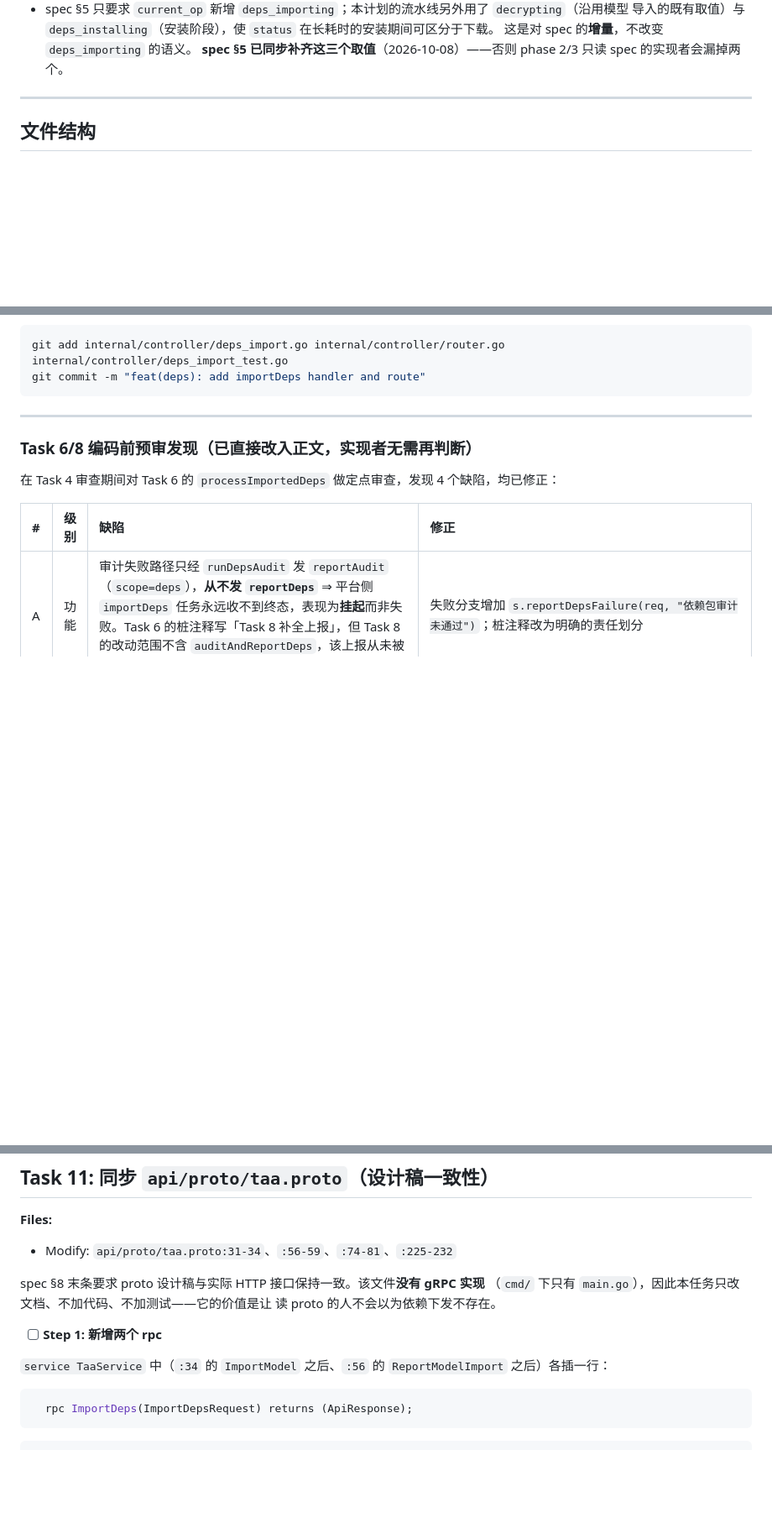
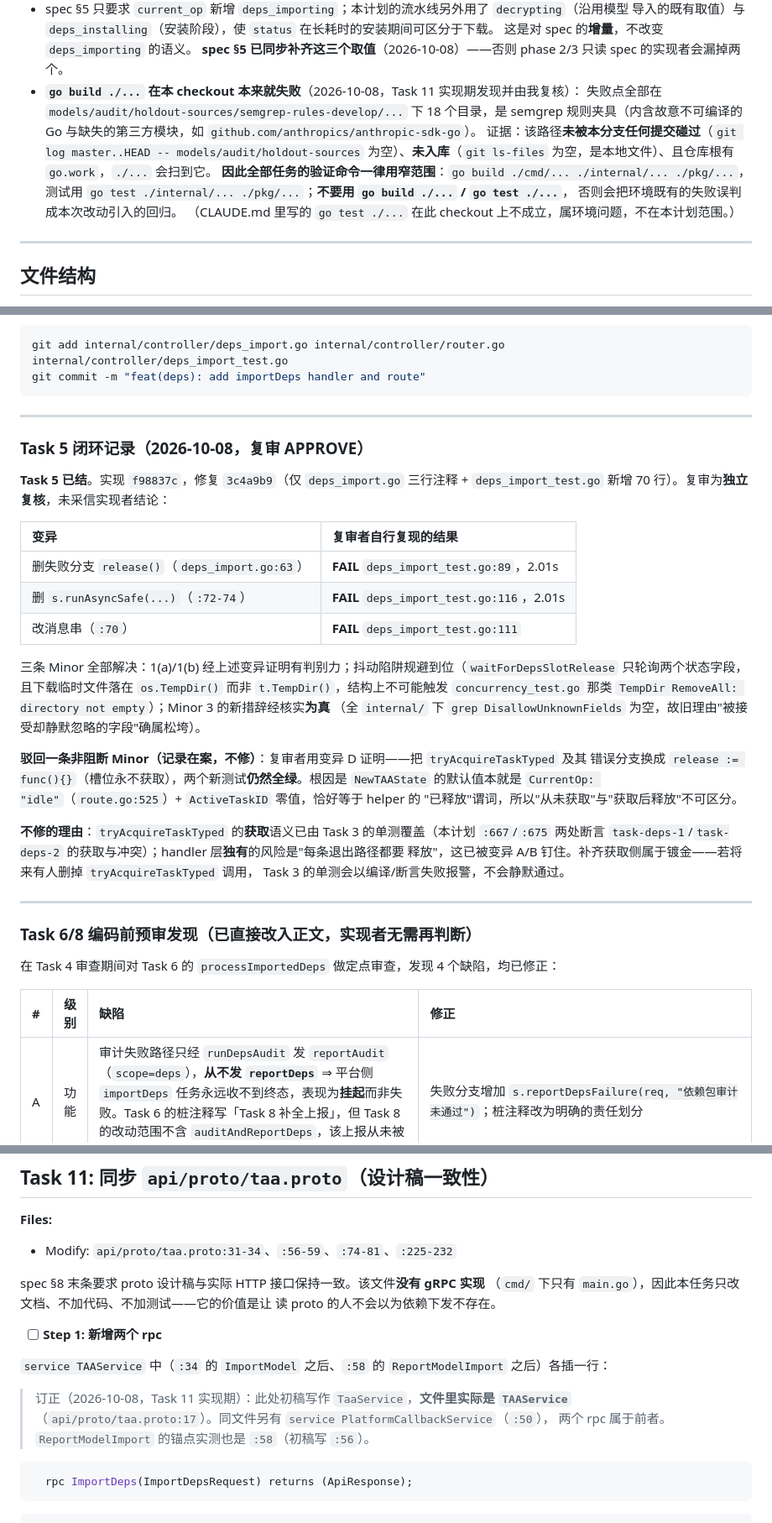
Before and after one commit to CipherSlinger/taa, a Markdown page: .claude/plans/2026-10-08-model-dependency-delivery.md, 3 parts joined by grey strips. Shown at 84% size. GitHub-like rendering; blank space fills up the shorter version.

Commit message:
docs(plan): close task 5 and record the baseline build failure

````diff
--- a/.claude/plans/2026-10-08-model-dependency-delivery.md
+++ b/.claude/plans/2026-10-08-model-dependency-delivery.md
@@ -76,6 +76,15 @@
   导入的既有取值）与 `deps_installing`（安装阶段），使 `status` 在长耗时的安装期间可区分于下载。
   这是对 spec 的**增量**，不改变 `deps_importing` 的语义。
   **spec §5 已同步补齐这三个取值**（2026-10-08）——否则 phase 2/3 只读 spec 的实现者会漏掉两个。
+- **`go build ./...` 在本 checkout 本来就失败**（2026-10-08，Task 11 实现期发现并由我复核）：
+  失败点全部在 `models/audit/holdout-sources/semgrep-rules-develop/...` 下 18 个目录，是 semgrep
+  规则夹具（内含故意不可编译的 Go 与缺失的第三方模块，如 `github.com/anthropics/anthropic-sdk-go`）。
+  证据：该路径**未被本分支任何提交碰过**（`git log master..HEAD -- models/audit/holdout-sources`
+  为空）、**未入库**（`git ls-files` 为空，是本地文件）、且仓库根有 `go.work`，`./...` 会扫到它。
+  **因此全部任务的验证命令一律用窄范围**：`go build ./cmd/... ./internal/... ./pkg/...`，
+  测试用 `go test ./internal/... ./pkg/...`；**不要用 `go build ./...` / `go test ./...`**，
+  否则会把环境既有的失败误判成本次改动引入的回归。
+  （CLAUDE.md 里写的 `go test ./...` 在此 checkout 上不成立，属环境问题，不在本计划范围。）
 
 ---
 
@@ -1645,6 +1654,34 @@ go test ./internal/controller/ -run TestImportDeps -v
 git add internal/controller/deps_import.go internal/controller/router.go internal/controller/deps_import_test.go
 git commit -m "feat(deps): add importDeps handler and route"
 ```
+
+---
+
+### Task 5 闭环记录（2026-10-08，复审 APPROVE）
+
+**Task 5 已结**。实现 `f98837c`，修复 `3c4a9b9`（仅 `deps_import.go` 三行注释 + `deps_import_test.go`
+新增 70 行）。复审为**独立复核**，未采信实现者结论：
+
+| 变异 | 复审者自行复现的结果 |
+| :--- | :--- |
+| 删失败分支 `release()`（`deps_import.go:63`） | **FAIL** `deps_import_test.go:89`，2.01s |
+| 删 `s.runAsyncSafe(...)`（`:72-74`） | **FAIL** `deps_import_test.go:116`，2.01s |
+| 改消息串（`:70`） | **FAIL** `deps_import_test.go:111` |
+
+三条 Minor 全部解决：1(a)/1(b) 经上述变异证明有判别力；抖动陷阱规避到位（`waitForDepsSlotRelease`
+只轮询两个状态字段，且下载临时文件落在 `os.TempDir()` 而非 `t.TempDir()`，结构上不可能触发
+`concurrency_test.go` 那类 `TempDir RemoveAll: directory not empty`）；Minor 3 的新措辞经核实**为真**
+（全 `internal/` 下 `grep DisallowUnknownFields` 为空，故旧理由"被接受却静默忽略的字段"确属松垮）。
+
+**驳回一条非阻断 Minor（记录在案，不修）**：复审者用变异 D 证明——把 `tryAcquireTaskTyped` 及其
+错误分支换成 `release := func(){}`（槽位永不获取），两个新测试**仍然全绿**。根因是 `NewTAAState`
+的默认值本就是 `CurrentOp: "idle"`（`route.go:525`）+ `ActiveTaskID` 零值，恰好等于 helper 的
+"已释放"谓词，所以"从未获取"与"获取后释放"不可区分。
+
+**不修的理由**：`tryAcquireTaskTyped` 的**获取**语义已由 Task 3 的单测覆盖（本计划 `:667`/`:675`
+两处断言 `task-deps-1`/`task-deps-2` 的获取与冲突）；handler 层**独有**的风险是"每条退出路径都要
+释放"，这已被变异 A/B 钉住。补齐获取侧属于镀金——若将来有人删掉 `tryAcquireTaskTyped` 调用，
+Task 3 的单测会以编译/断言失败报警，不会静默通过。
 
 ---
 
@@ -3147,7 +3184,11 @@ spec §8 末条要求 proto 设计稿与实际 HTTP 接口保持一致。该文
 
 - [ ] **Step 1: 新增两个 rpc**
 
-`service TaaService` 中（`:34` 的 `ImportModel` 之后、`:56` 的 `ReportModelImport` 之后）各插一行：
+`service TAAService` 中（`:34` 的 `ImportModel` 之后、`:58` 的 `ReportModelImport` 之后）各插一行：
+
+> 订正（2026-10-08，Task 11 实现期）：此处初稿写作 `TaaService`，**文件里实际是 `TAAService`**
+> （`api/proto/taa.proto:17`）。同文件另有 `service PlatformCallbackService`（`:50`），
+> 两个 rpc 属于前者。`ReportModelImport` 的锚点实测也是 `:58`（初稿写 `:56`）。
 
 ```proto
   rpc ImportDeps(ImportDepsRequest) returns (ApiResponse);
````
